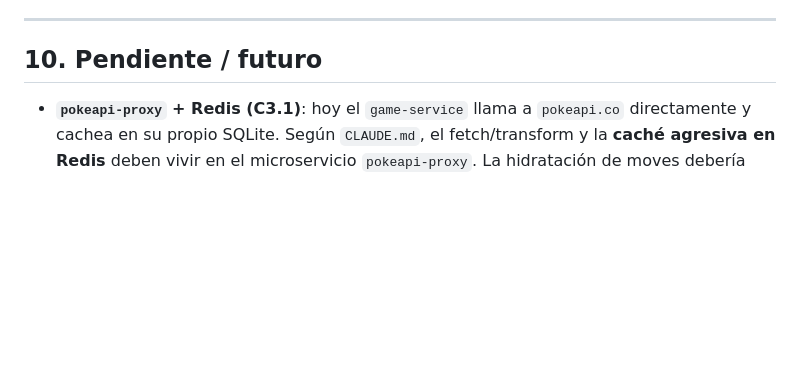
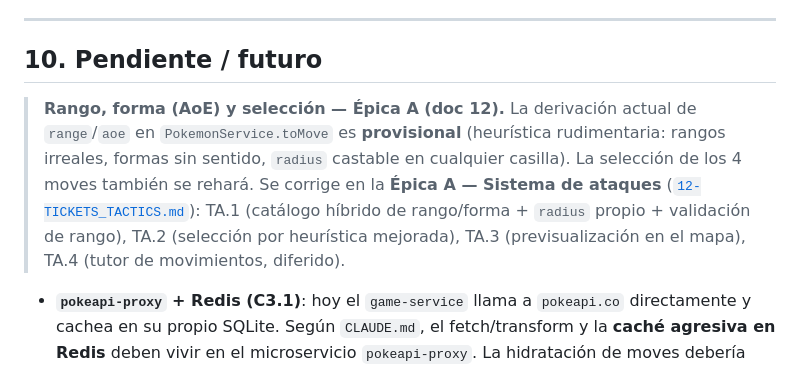
Before and after one commit to Gacel/Pok-monTableGame, a Markdown page: docs/04-MOVES_SYSTEM.md, the part around the change. Drawn GitHub-style; blank space fills up the shorter version.

```diff
--- a/docs/04-MOVES_SYSTEM.md
+++ b/docs/04-MOVES_SYSTEM.md
@@ -252,6 +252,15 @@ Los equipos por defecto (`buildDefault`) siguen formándose con 3 Pokémon por t
 
 ## 10. Pendiente / futuro
 
+> **Rango, forma (AoE) y selección — Épica A (doc 12).** La derivación actual de
+> `range`/`aoe` en `PokemonService.toMove` es **provisional** (heurística rudimentaria:
+> rangos irreales, formas sin sentido, `radius` castable en cualquier casilla). La selección
+> de los 4 moves también se rehará. Se corrige en la **Épica A — Sistema de ataques**
+> ([`12-TICKETS_TACTICS.md`](12-TICKETS_TACTICS.md)): TA.1 (catálogo híbrido de rango/forma +
+> `radius` propio + validación de rango), TA.2 (selección por heurística mejorada), TA.3
+> (previsualización en el mapa), TA.4 (tutor de movimientos, diferido).
+
+
 - **`pokeapi-proxy` + Redis (C3.1)**: hoy el `game-service` llama a `pokeapi.co`
   directamente y cachea en su propio SQLite. Según `CLAUDE.md`, el fetch/transform y
   la **caché agresiva en Redis** deben vivir en el microservicio `pokeapi-proxy`. La
```
Also changed, not shown: docs/12-TICKETS_TACTICS.md (+94 -0 lines).
